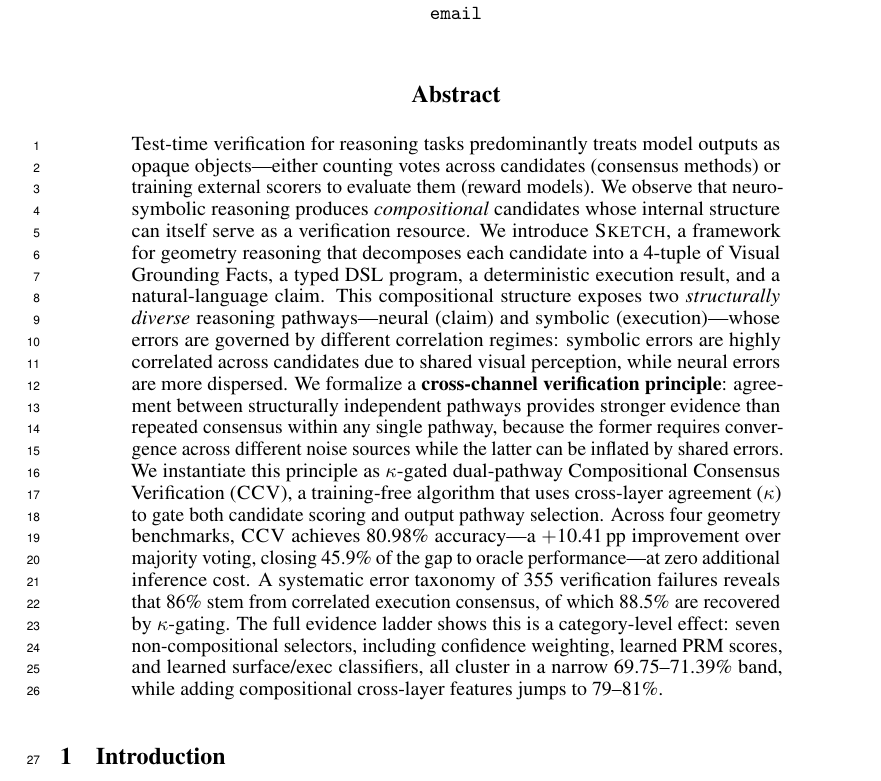
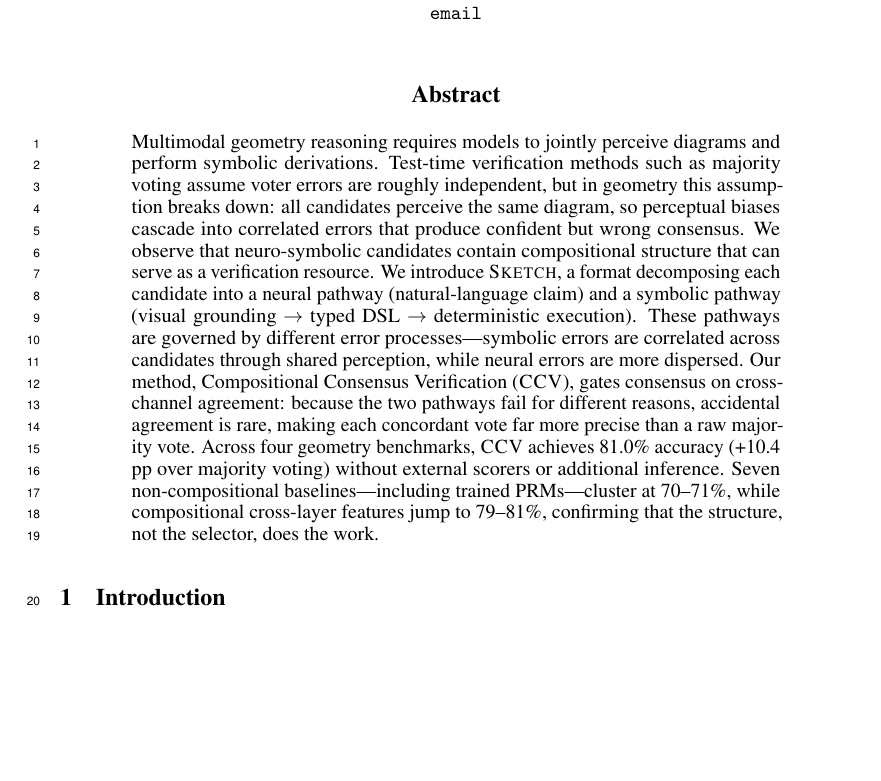
Before and after one commit to closss/CCV, a LaTeX paper (neurips_2026.tex): part of page 1 of 12, cut so that both start at the same text, the shorter picture padded with empty space. Compiled offline with pdfLaTeX.

Commit message:
fix abstract

```diff
--- a/neurips_2026.tex
+++ b/neurips_2026.tex
@@ -94,7 +94,7 @@
 \begin{abstract}
 % ===========================================================================
 
-Test-time verification for reasoning tasks predominantly treats model outputs as opaque objects---either counting votes across candidates (consensus methods) or training external scorers to evaluate them (reward models). We observe that neuro-symbolic reasoning produces \emph{compositional} candidates whose internal structure can itself serve as a verification resource. We introduce \sketch{}, a framework for geometry reasoning that decomposes each candidate into a 4-tuple of Visual Grounding Facts, a typed DSL program, a deterministic execution result, and a natural-language claim. This compositional structure exposes two \emph{structurally diverse} reasoning pathways---neural (claim) and symbolic (execution)---whose errors are governed by different correlation regimes: symbolic errors are highly correlated across candidates due to shared visual perception, while neural errors are more dispersed. We formalize a \textbf{cross-channel verification principle}: agreement between structurally independent pathways provides stronger evidence than repeated consensus within any single pathway, because the former requires convergence across different noise sources while the latter can be inflated by shared errors. We instantiate this principle as \kgated{} dual-pathway Compositional Consensus Verification (\ccv{}), a training-free algorithm that uses cross-layer agreement ($\kappa$) to gate both candidate scoring and output pathway selection. Across four geometry benchmarks, \ccv{} achieves 80.98\% accuracy---a $+$10.41$\pp$ improvement over majority voting, closing 45.9\% of the gap to oracle performance---at zero additional inference cost. A systematic error taxonomy of 355 verification failures reveals that 86\% stem from correlated execution consensus, of which 88.5\% are recovered by $\kappa$-gating. The full evidence ladder shows this is a category-level effect: seven non-compositional selectors, including confidence weighting, learned PRM scores, and learned surface/exec classifiers, all cluster in a narrow 69.75--71.39\% band, while adding compositional cross-layer features jumps to 79--81\%.
+Multimodal geometry reasoning requires models to jointly perceive diagrams and perform symbolic derivations. Test-time verification methods such as majority voting assume voter errors are roughly independent, but in geometry this assumption breaks down: all candidates perceive the same diagram, so perceptual biases cascade into correlated errors that produce confident but wrong consensus. We observe that neuro-symbolic candidates contain compositional structure that can serve as a verification resource. We introduce \sketch{}, a format decomposing each candidate into a neural pathway (natural-language claim) and a symbolic pathway (visual grounding $\rightarrow$ typed DSL $\rightarrow$ deterministic execution). These pathways are governed by different error processes---symbolic errors are correlated across candidates through shared perception, while neural errors are more dispersed. Our method, Compositional Consensus Verification (\ccv{}), gates consensus on cross-channel agreement: because the two pathways fail for different reasons, accidental agreement is rare, making each concordant vote far more precise than a raw majority vote. Across four geometry benchmarks, \ccv{} achieves 81.0\% accuracy (+10.4 pp over majority voting) without external scorers or additional inference. Seven non-compositional baselines---including trained PRMs---cluster at 70--71\%, while compositional cross-layer features jump to 79--81\%, confirming that the structure, not the selector, does the work.
 
 \end{abstract}
 
```
